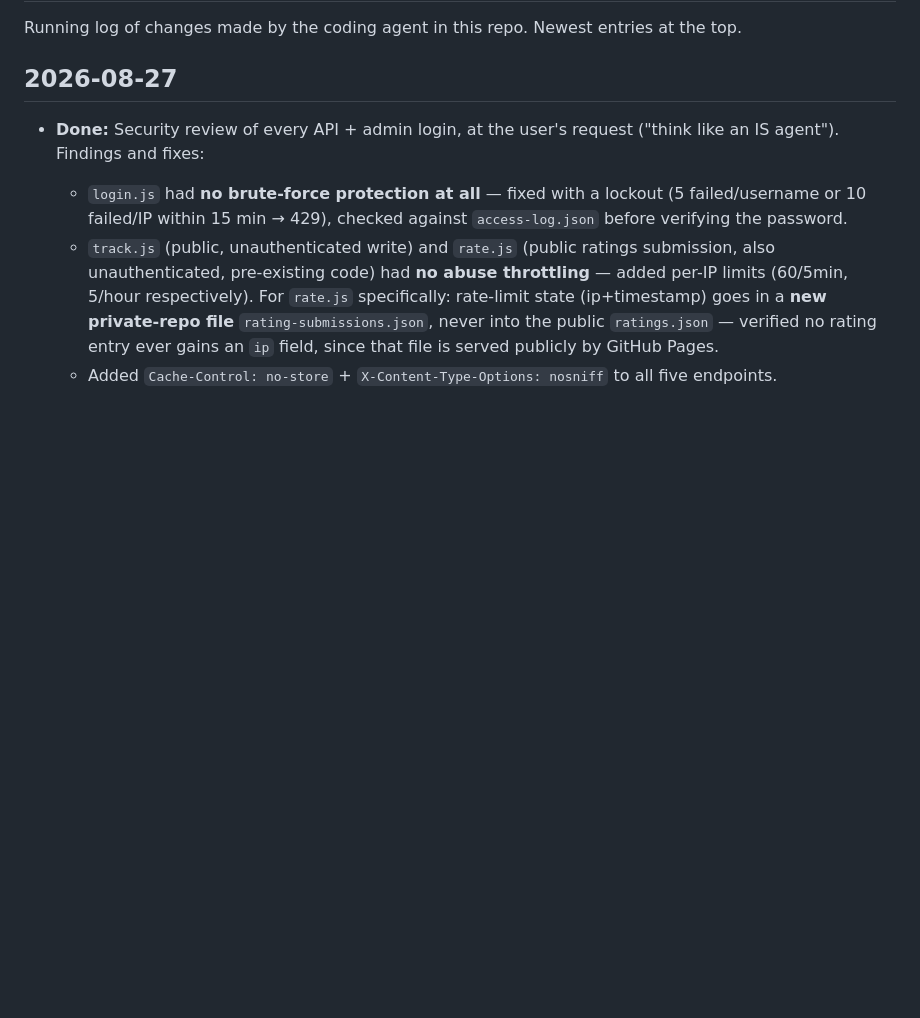
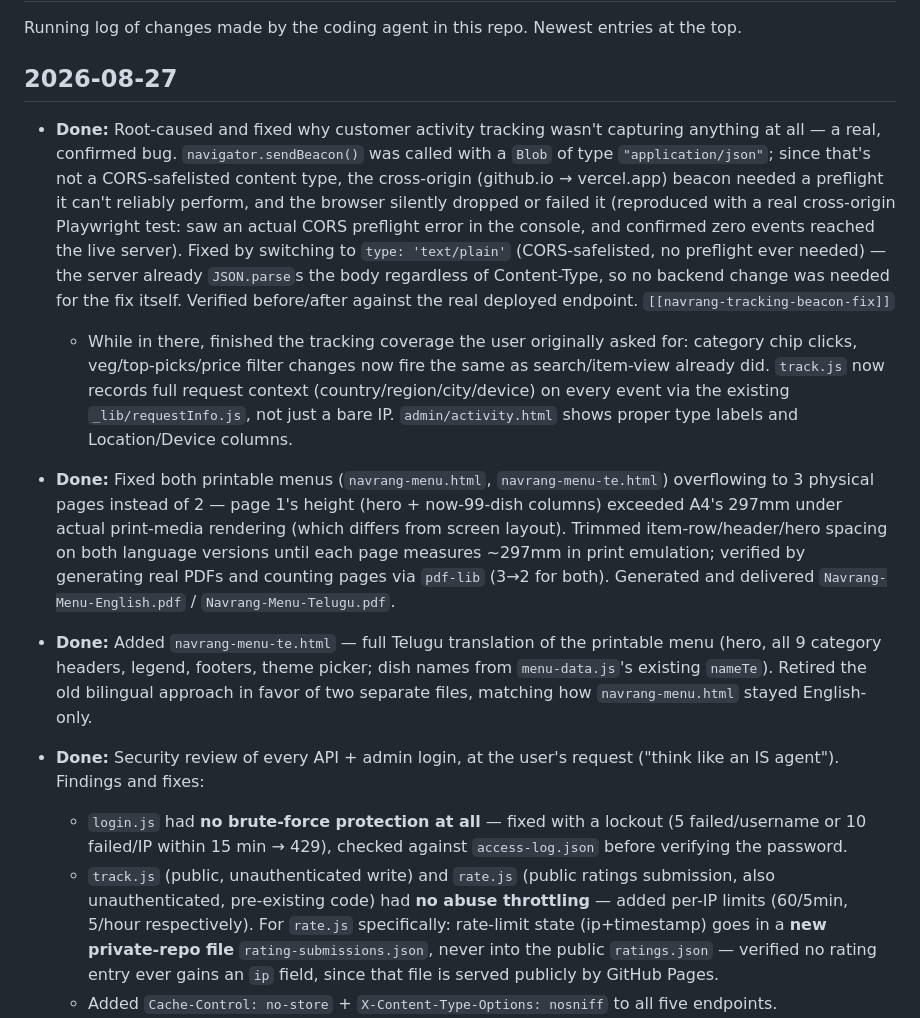
Before and after one commit to navrang786fr/Navrang, a Markdown page: agent.md, the part around the change. GitHub-like rendering; blank space fills up the shorter version.

Commit message:
Update agent.md: tracking bug root cause, PDF page-fit fix, Telugu menu
Co-Authored-By: Claude Sonnet 5 <noreply@anthropic.com>

```diff
--- a/agent.md
+++ b/agent.md
@@ -3,6 +3,13 @@
 Running log of changes made by the coding agent in this repo. Newest entries at the top.
 
 ## 2026-08-27
+
+- **Done:** Root-caused and fixed why customer activity tracking wasn't capturing anything at all — a real, confirmed bug. `navigator.sendBeacon()` was called with a `Blob` of type `"application/json"`; since that's not a CORS-safelisted content type, the cross-origin (github.io → vercel.app) beacon needed a preflight it can't reliably perform, and the browser silently dropped or failed it (reproduced with a real cross-origin Playwright test: saw an actual CORS preflight error in the console, and confirmed zero events reached the live server). Fixed by switching to `type: 'text/plain'` (CORS-safelisted, no preflight ever needed) — the server already `JSON.parse`s the body regardless of Content-Type, so no backend change was needed for the fix itself. Verified before/after against the real deployed endpoint. `[[navrang-tracking-beacon-fix]]`
+  - While in there, finished the tracking coverage the user originally asked for: category chip clicks, veg/top-picks/price filter changes now fire the same as search/item-view already did. `track.js` now records full request context (country/region/city/device) on every event via the existing `_lib/requestInfo.js`, not just a bare IP. `admin/activity.html` shows proper type labels and Location/Device columns.
+
+- **Done:** Fixed both printable menus (`navrang-menu.html`, `navrang-menu-te.html`) overflowing to 3 physical pages instead of 2 — page 1's height (hero + now-99-dish columns) exceeded A4's 297mm under actual print-media rendering (which differs from screen layout). Trimmed item-row/header/hero spacing on both language versions until each page measures ~297mm in print emulation; verified by generating real PDFs and counting pages via `pdf-lib` (3→2 for both). Generated and delivered `Navrang-Menu-English.pdf` / `Navrang-Menu-Telugu.pdf`.
+
+- **Done:** Added `navrang-menu-te.html` — full Telugu translation of the printable menu (hero, all 9 category headers, legend, footers, theme picker; dish names from `menu-data.js`'s existing `nameTe`). Retired the old bilingual approach in favor of two separate files, matching how `navrang-menu.html` stayed English-only.
 
 - **Done:** Security review of every API + admin login, at the user's request ("think like an IS agent"). Findings and fixes:
   - `login.js` had **no brute-force protection at all** — fixed with a lockout (5 failed/username or 10 failed/IP within 15 min → 429), checked against `access-log.json` before verifying the password.
```
